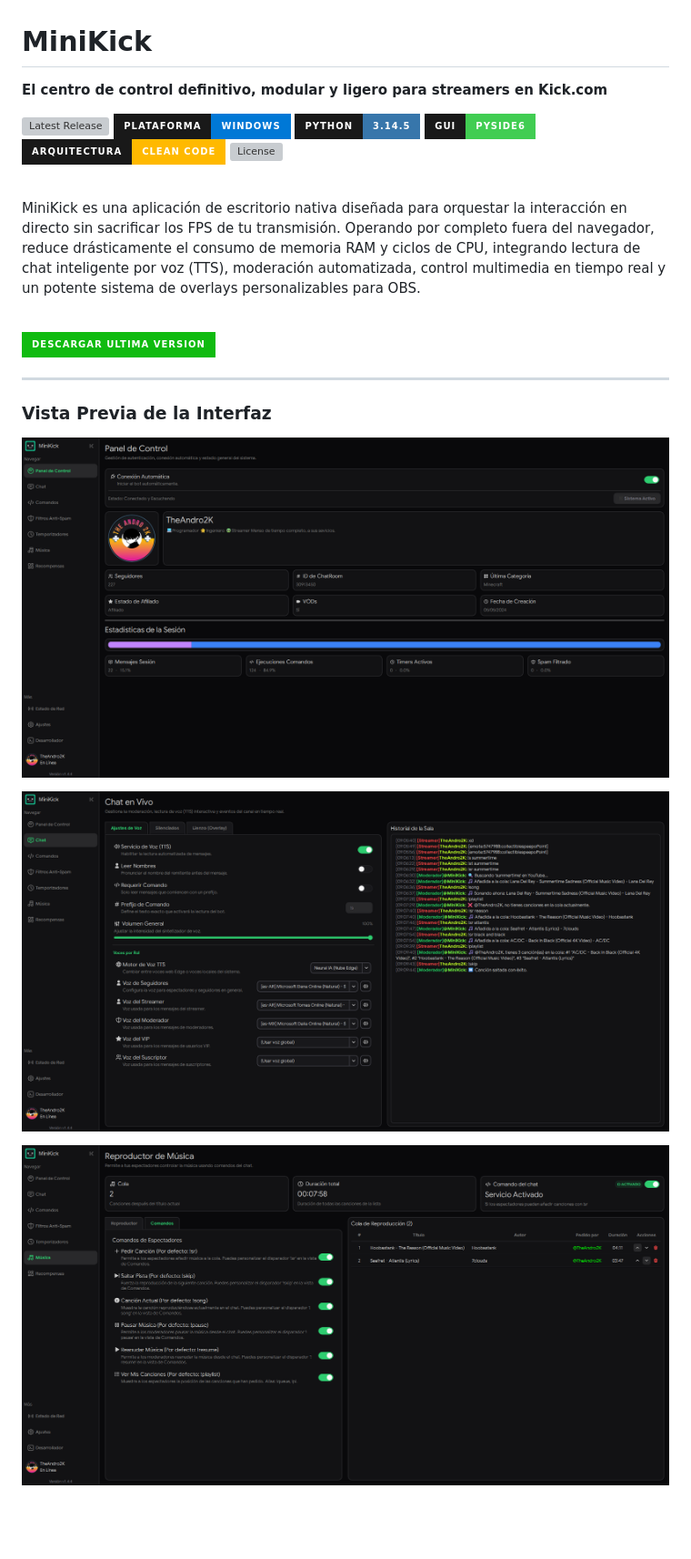
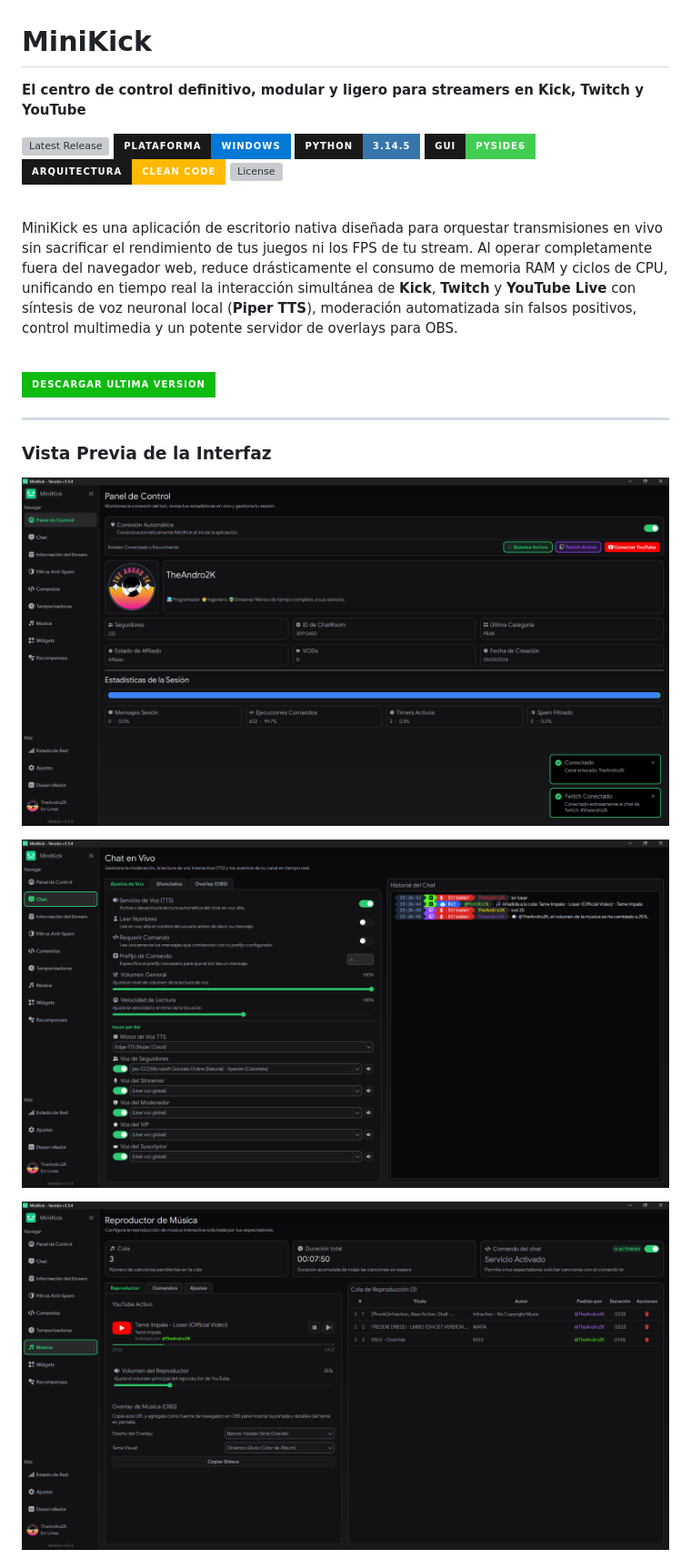
Before and after one commit to Andro2k/MiniKick, a Markdown page: README.md, the part around one of its changes. Shown at 91% size. Drawn GitHub-style; pictures changed too: docs/screenshots/chat_settings_preview.png, docs/screenshots/dashboard_preview.png, docs/screenshots/music_player_preview.png; badges without logos; blank space fills up the shorter version; grey boxes are pictures that could not be loaded.

Commit message:
feat: add multi-platform support, integrate Piper TTS and local database, update documentation with previews and architecture diagrams.

```diff
--- a/README.md
+++ b/README.md
@@ -1,4 +1,4 @@
 # MiniKick
 
-**El centro de control definitivo, modular y ligero para streamers en Kick.com**
+**El centro de control definitivo, modular y ligero para streamers en Kick, Twitch y YouTube**
 
@@ -6,7 +6,7 @@
 
 <br>
 
-MiniKick es una aplicación de escritorio nativa diseñada para orquestar la interacción en directo sin sacrificar los FPS de tu transmisión. Operando por completo fuera del navegador, reduce drásticamente el consumo de memoria RAM y ciclos de CPU, integrando lectura de chat inteligente por voz (TTS), moderación automatizada, control multimedia en tiempo real y un potente sistema de overlays personalizables para OBS.
+MiniKick es una aplicación de escritorio nativa diseñada para orquestar transmisiones en vivo sin sacrificar el rendimiento de tus juegos ni los FPS de tu stream. Al operar completamente fuera del navegador web, reduce drásticamente el consumo de memoria RAM y ciclos de CPU, unificando en tiempo real la interacción simultánea de **Kick**, **Twitch** y **YouTube Live** con síntesis de voz neuronal local (**Piper TTS**), moderación automatizada sin falsos positivos, control multimedia y un potente servidor de overlays para OBS.
 
 <br>
 
```
Also changed, not shown: other parts of README.md (+108 -36 lines), docs/screenshots/chat_overlay_preview.png.
